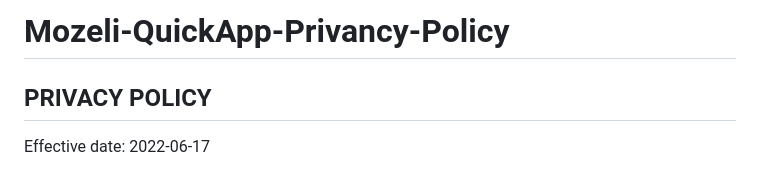
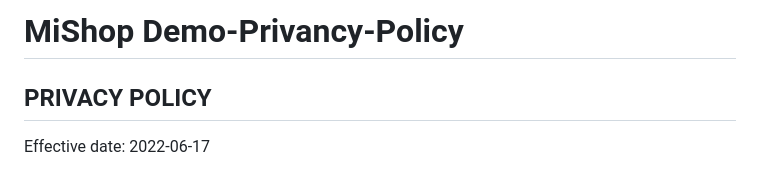
Before and after one commit to moseskamira/Mozeli-QuickApp-Privancy-Policy, a Markdown page: README.md, the part around the change. Drawn GitHub-style.

```diff
--- a/README.md
+++ b/README.md
@@ -1,4 +1,4 @@
-# Mozeli-QuickApp-Privancy-Policy
+# MiShop Demo-Privancy-Policy
 
 
 <h2 style="text-align: center;"><b>PRIVACY POLICY</b></h2>
```
